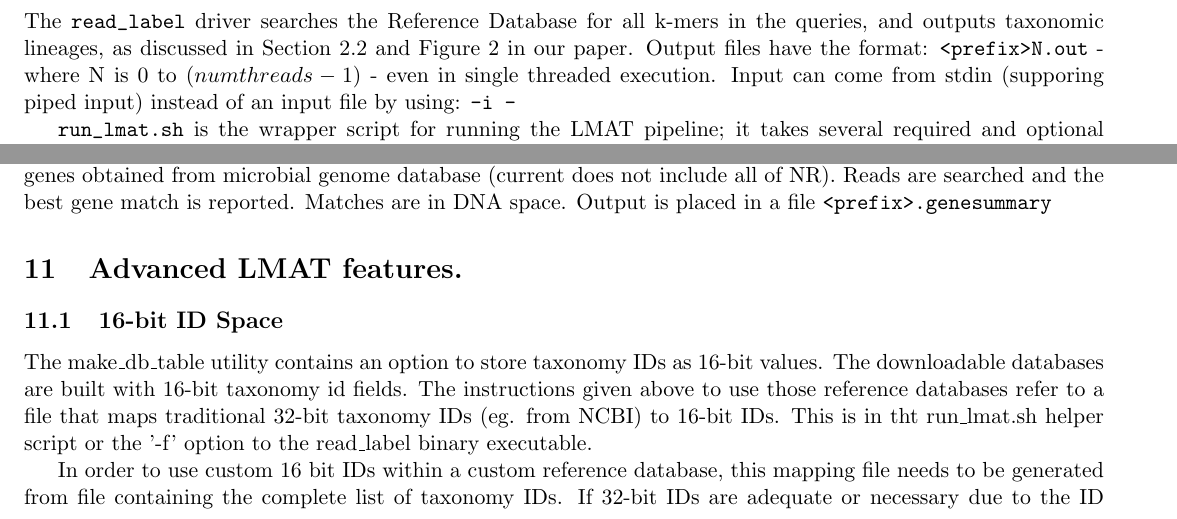
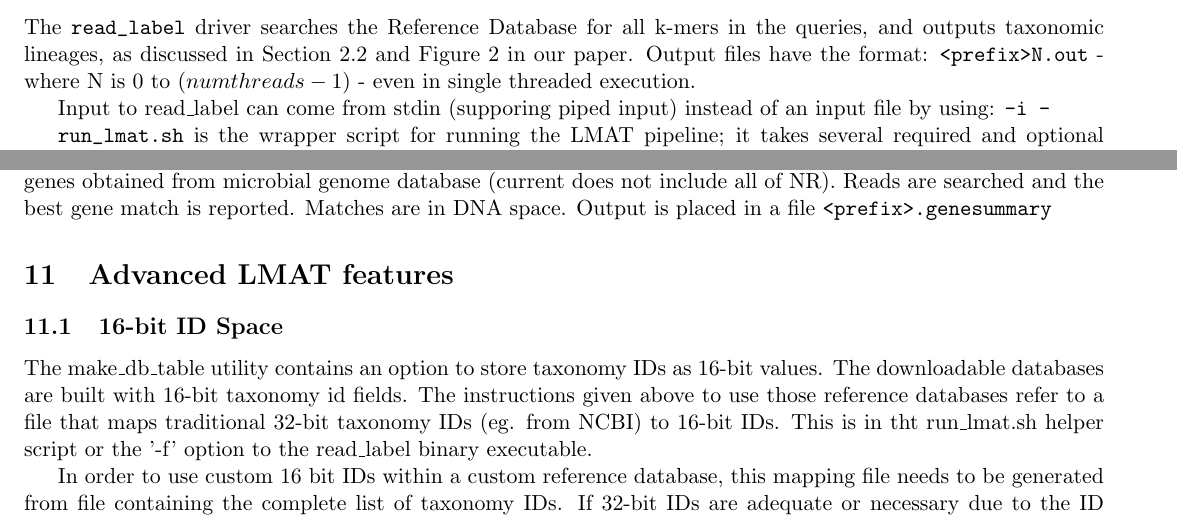
Before and after one commit to sashakames/lmat-dev, a LaTeX document (lmat-doc.tex): two parts of pages 11 and 12 of 13, joined at a grey line, cut so that both start at the same text. Compiled offline with pdfLaTeX.

Commit message:
fixing the doc

```diff
--- a/lmat-doc.tex
+++ b/lmat-doc.tex
@@ -719,7 +719,9 @@ http://www.cbcb.umd.edu/software/phymm/exp\_datasets/01\_\_10\_X\_100\_bp\_test\
 The \texttt{read\_label} driver searches the Reference Database for all k-mers
 in the queries, and outputs taxonomic lineages, as discussed in Section 2.2 and
 Figure 2 in our paper.  Output files have the format: \texttt{<prefix>N.out} - where N is 0 to
-$(numthreads-1)$ - even in single threaded execution.  Input can come from stdin (supporing piped input) instead of an input file by using: \texttt{-i -}
+$(numthreads-1)$ - even in single threaded execution.
+
+Input to read\_label can come from stdin (supporing piped input) instead of an input file by using: \texttt{-i -}
 
 
 \texttt{run\_lmat.sh} is the wrapper script for running the LMAT pipeline; it takes several required
@@ -827,7 +829,7 @@ Output from the summary step is placed in a file \texttt{<prefix>.summ}
 
 There is now a gene identification step.  The user can download the gene database, which contains all microbial genes obtained from microbial genome database (current does not include all of NR). Reads are searched and the best gene match is reported.  Matches are in DNA space. Output is placed in a file \texttt{<prefix>.genesummary}
 
-\section{Advanced LMAT features.}
+\section{Advanced LMAT features}
 
 \subsection{16-bit ID Space}
 
```
